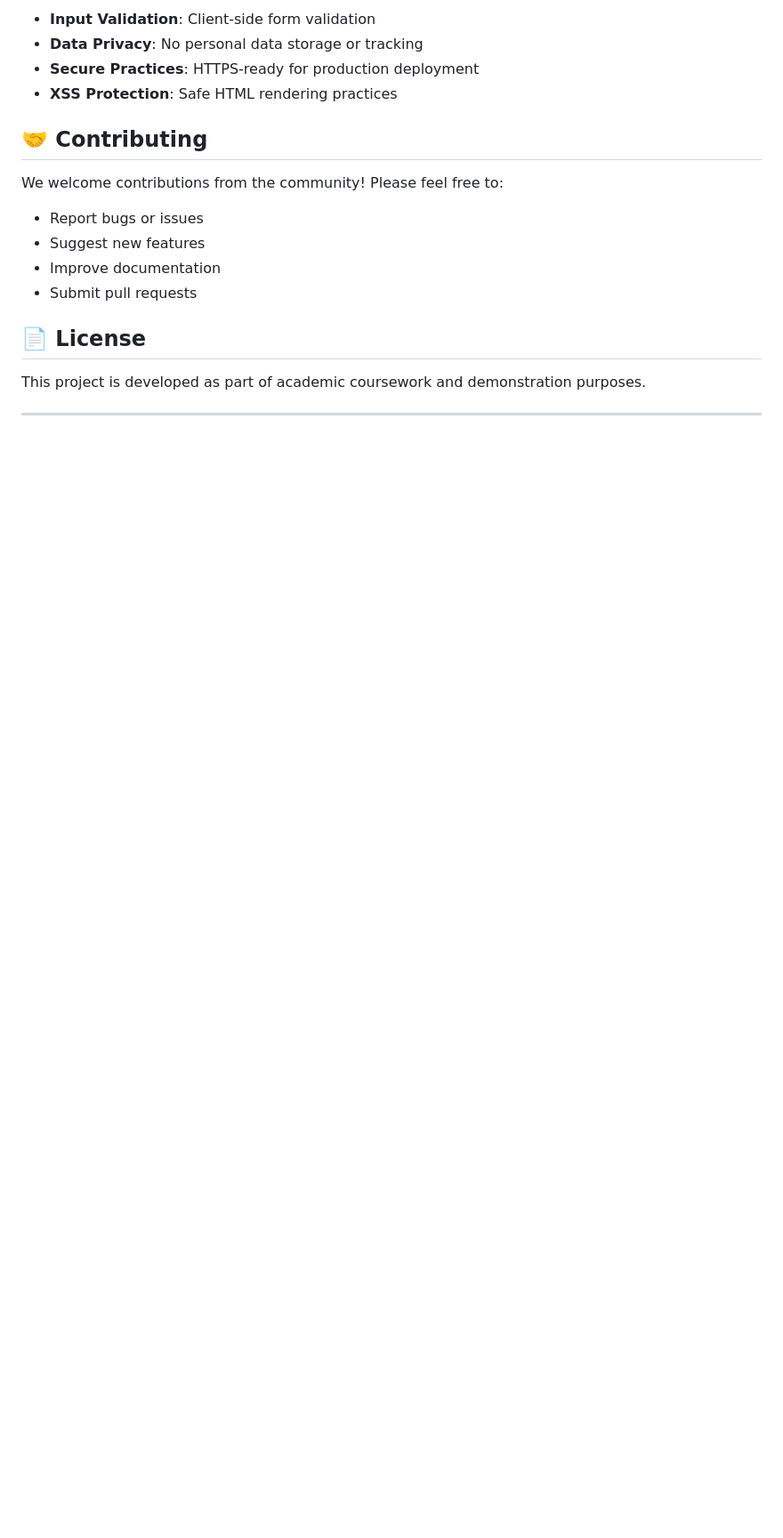
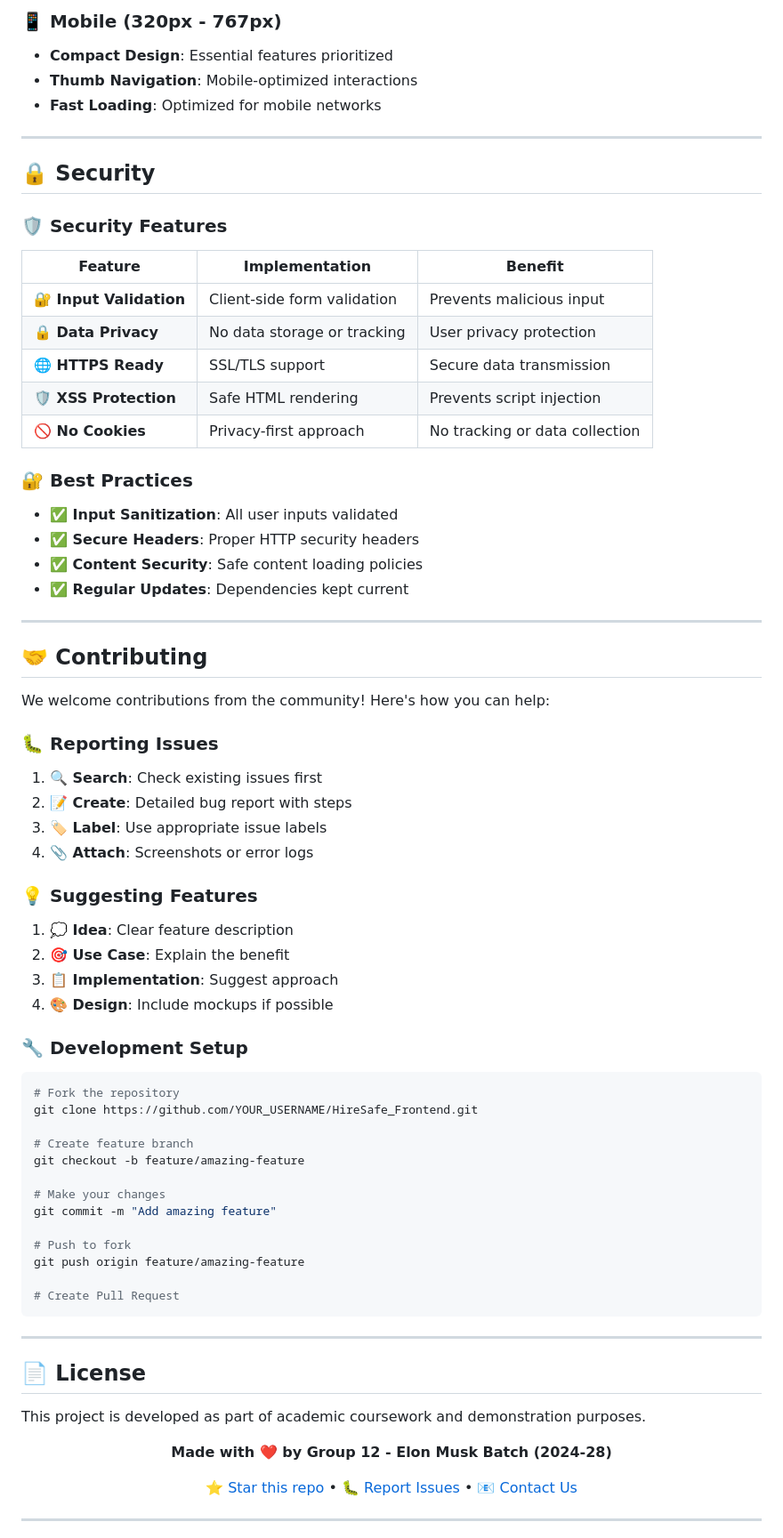
Before and after one commit to grishma-blip/HireSafe_Frontend, a Markdown page: README.md, the part around one of its changes. Shown at 89% size. GitHub-like rendering; blank space fills up the shorter version.

````diff
--- a/README.md
+++ b/README.md
@@ -97,20 +207,81 @@ Test the fraud detection system with various job posting scenarios to see the AI
 
-- **Input Validation**: Client-side form validation
-- **Data Privacy**: No personal data storage or tracking
-- **Secure Practices**: HTTPS-ready for production deployment
-- **XSS Protection**: Safe HTML rendering practices
+### 📱 Mobile (320px - 767px)
+- **Compact Design**: Essential features prioritized
+- **Thumb Navigation**: Mobile-optimized interactions
+- **Fast Loading**: Optimized for mobile networks
+
+---
+
+## 🔒 Security
+
+### 🛡️ Security Features
+
+| Feature | Implementation | Benefit |
+|---------|----------------|---------|
+| **🔐 Input Validation** | Client-side form validation | Prevents malicious input |
+| **🔒 Data Privacy** | No data storage or tracking | User privacy protection |
+| **🌐 HTTPS Ready** | SSL/TLS support | Secure data transmission |
+| **🛡️ XSS Protection** | Safe HTML rendering | Prevents script injection |
+| **🚫 No Cookies** | Privacy-first approach | No tracking or data collection |
+
+### 🔐 Best Practices
+
+- **✅ Input Sanitization**: All user inputs validated
+- **✅ Secure Headers**: Proper HTTP security headers
+- **✅ Content Security**: Safe content loading policies
+- **✅ Regular Updates**: Dependencies kept current
+
+---
 
 ## 🤝 Contributing
 
-We welcome contributions from the community! Please feel free to:
-- Report bugs or issues
-- Suggest new features
-- Improve documentation
-- Submit pull requests
+We welcome contributions from the community! Here's how you can help:
+
+### 🐛 Reporting Issues
+
+1. **🔍 Search**: Check existing issues first
+2. **📝 Create**: Detailed bug report with steps
+3. **🏷️ Label**: Use appropriate issue labels
+4. **📎 Attach**: Screenshots or error logs
+
+### 💡 Suggesting Features
+
+1. **💭 Idea**: Clear feature description
+2. **🎯 Use Case**: Explain the benefit
+3. **📋 Implementation**: Suggest approach
+4. **🎨 Design**: Include mockups if possible
+
+### 🔧 Development Setup
+
+```bash
+# Fork the repository
+git clone https://github.com/YOUR_USERNAME/HireSafe_Frontend.git
+
+# Create feature branch
+git checkout -b feature/amazing-feature
+
+# Make your changes
+git commit -m "Add amazing feature"
+
+# Push to fork
+git push origin feature/amazing-feature
+
+# Create Pull Request
+```
+
+---
 
 ## 📄 License
 
 This project is developed as part of academic coursework and demonstration purposes.
 
+<div align="center">
+
+**Made with ❤️ by Group 12 - Elon Musk Batch (2024-28)**
+
+[⭐ Star this repo](https://github.com/grishma-blip/HireSafe_Frontend) • [🐛 Report Issues](https://github.com/grishma-blip/HireSafe_Frontend/issues) • [📧 Contact Us](mailto:support@hiresafe.ai)
+
+</div>
+
 ---
 
````
Also changed, not shown: other parts of README.md (+179 -56 lines).
